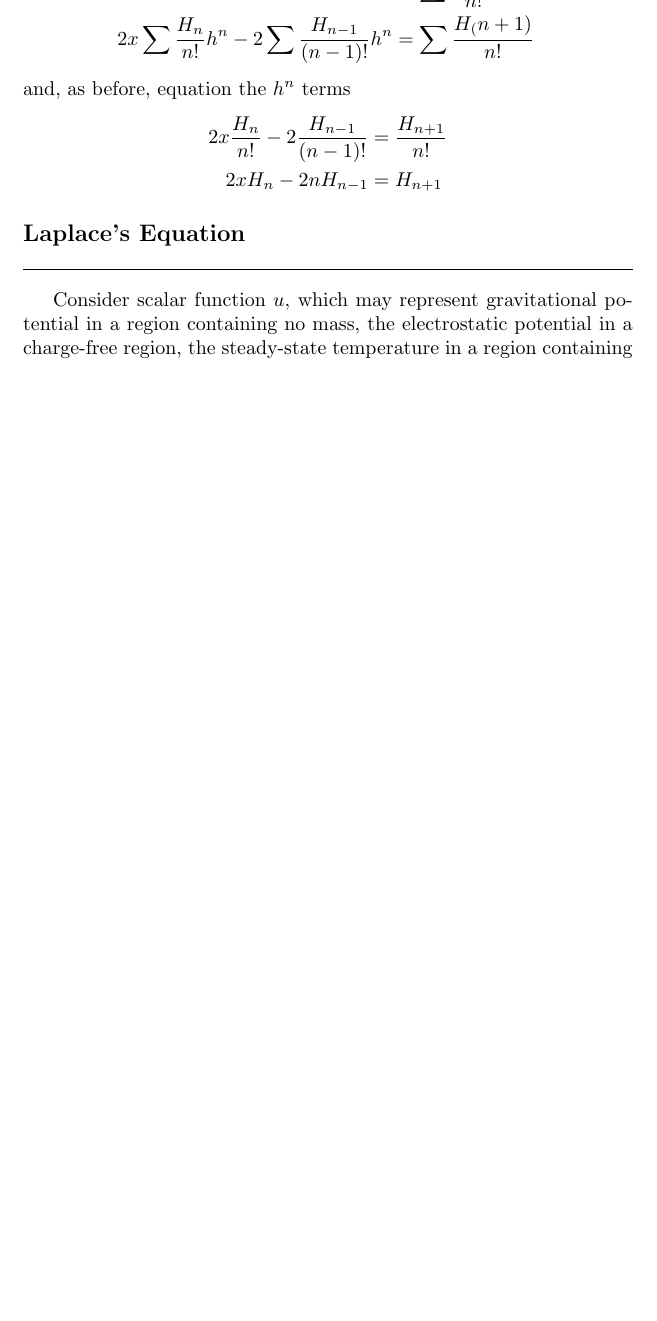
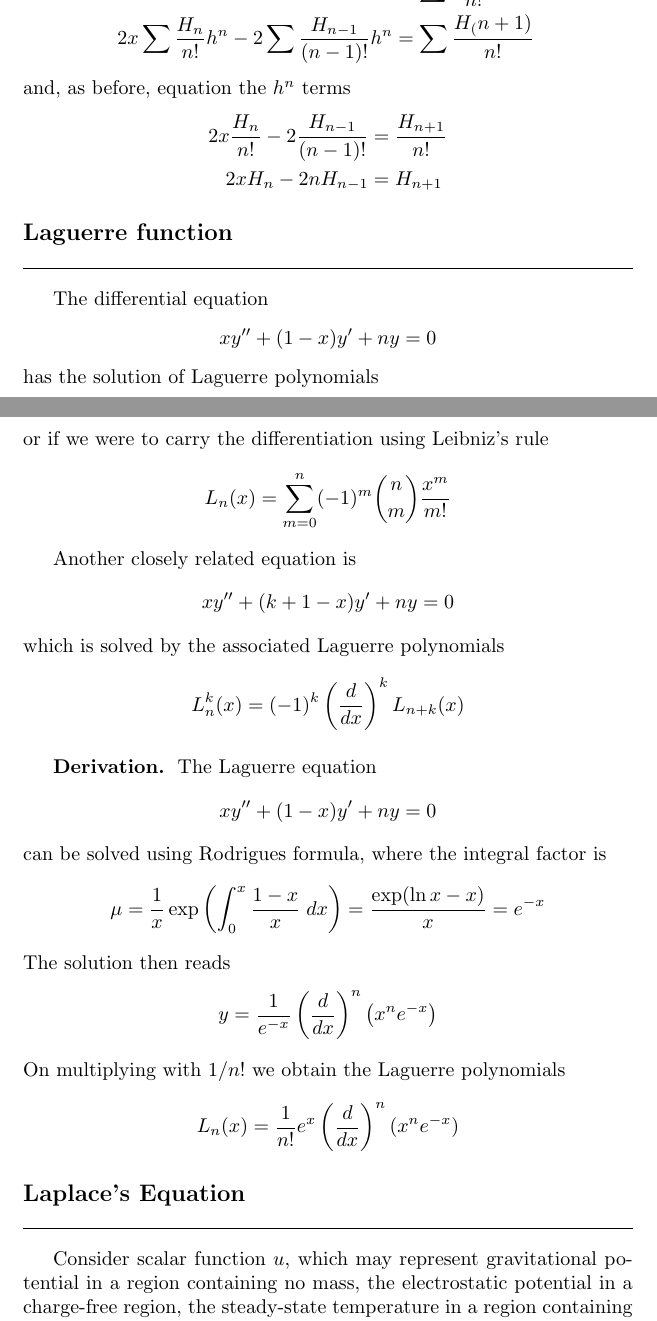
Before and after one commit to JohanesFaustus/PhysicalMathematics, a LaTeX document (Section/OrdinaryDifferentialEQ/ODE.tex): part of page 25 of 29 before the commit and two parts of pages 25 and 26 of 29 after it, the two joined at a grey line, cut so that both start at the same text, the shorter picture padded with empty space. Compiled offline with pdfLaTeX.

Commit message:
added laguerre polynomials

```diff
--- a/Section/OrdinaryDifferentialEQ/ODE.tex
+++ b/Section/OrdinaryDifferentialEQ/ODE.tex
@@ -1245,6 +1245,47 @@ and, as before, equation the $h^n$ terms
     2xH_n-2nH_{n-1}&=H_{n+1}
 \end{align*}
 
+\subsection*{Laguerre function}
+The differential equation
+\begin{equation*}
+    xy''+(1-x)y'+ny=0
+\end{equation*}
+has the solution of Laguerre polynomials
+\begin{equation*}
+    L_n(x)=\frac{1}{n!}e^x\left(\frac{d}{dx}\right)^n(x^ne^{-x})
+\end{equation*}
+or if we were to carry the differentiation using Leibniz's rule
+\begin{equation*}
+    L_n(x)=\sum_{m=0}^{n}(-1)^m\binom{n}{m}\frac{x^m}{m!}
+\end{equation*}
+
+Another closely related equation is
+\begin{equation*}
+    xy''+(k+1-x)y'+ny=0
+\end{equation*}
+which is solved by the associated Laguerre polynomials
+\begin{equation*}
+    L_n^k(x)=(-1)^k\left(\frac{d}{dx}\right)^kL_{n+k}(x)
+\end{equation*}
+
+\subsubsection*{Derivation.}
+The Laguerre equation
+\begin{equation*}
+    xy''+(1-x)y'+ny=0
+\end{equation*}
+can be solved using Rodrigues formula, where the integral factor is
+\begin{equation*}
+    \mu=\frac{1}{x}\exp\left(\int_{0}^{x}\frac{1-x}{x}\;dx\right)=\frac{\exp(\ln x-x )}{x}=e^{-x}
+\end{equation*}
+The solution then reads
+\begin{equation*}
+    y=\frac{1}{e^{-x}}\left(\frac{d}{dx}\right)^n\left(x^ne^{-x}\right)
+\end{equation*}
+On multiplying with $1/n!$ we obtain the Laguerre polynomials
+\begin{equation*}
+    L_n(x)=\frac{1}{n!}e^x\left(\frac{d}{dx}\right)^n(x^ne^{-x})
+\end{equation*}
+
 \subsection*{Laplace's Equation}
 Consider scalar function $u$, which may represent gravitational potential in a region containing no mass, the electrostatic potential in a charge-free region, the steady-state temperature in a region containing no sources of heat, or the velocity potential for an incompressible fluid with no vortices and no sources or sinks.
 Laplace's equation state that
```
Also changed, not shown: Main.pdf.
